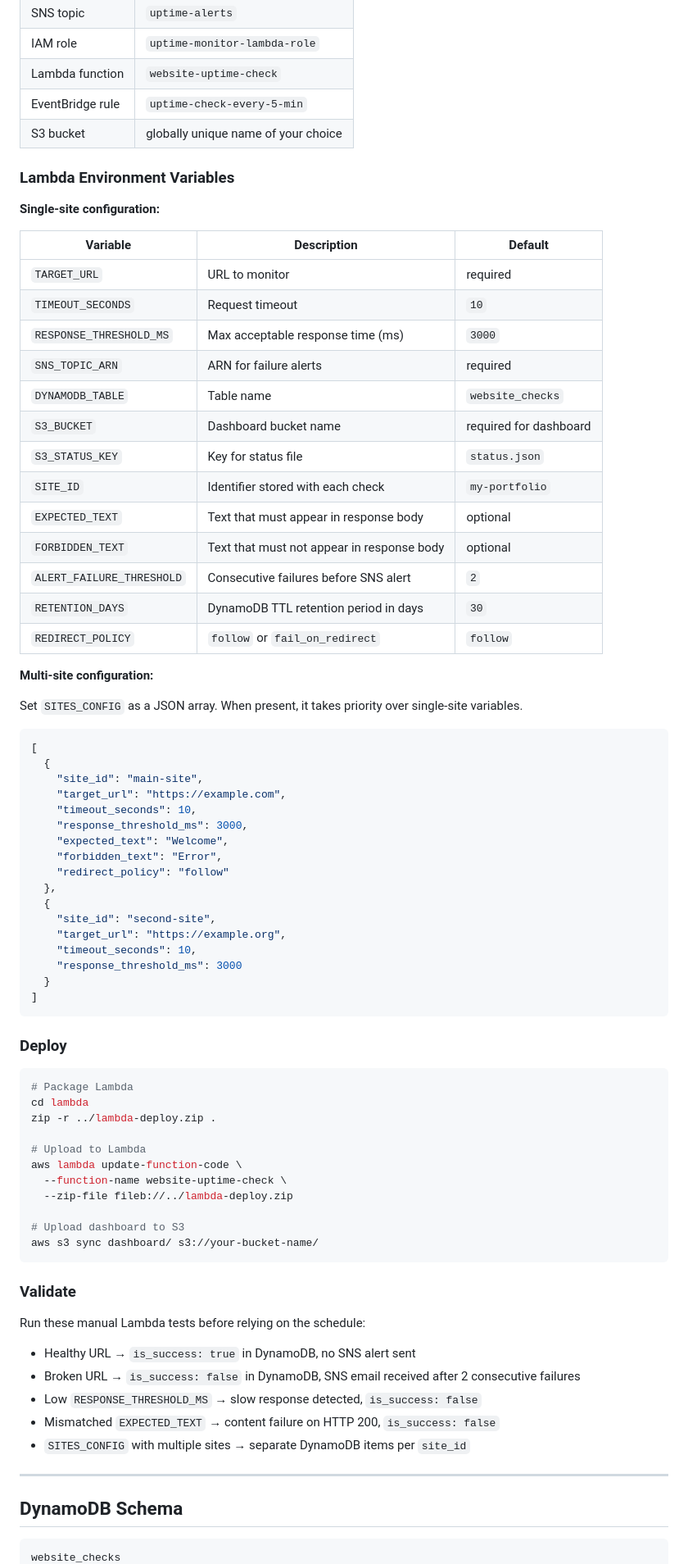
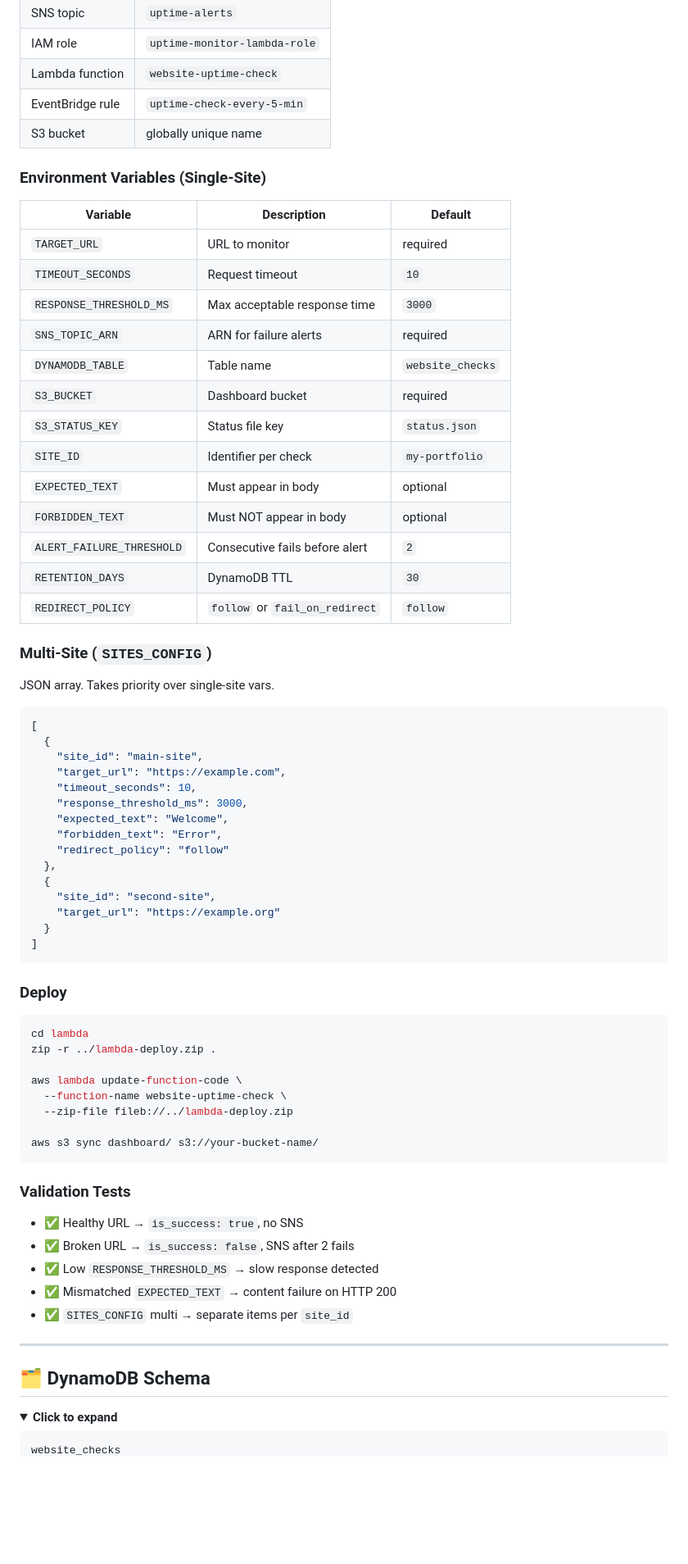
Before and after one commit to amanrai00/website-uptime-monitor, a Markdown page: README.md, the part around one of its changes. Shown at 82% size. GitHub-like rendering; folded sections open; blank space fills up the shorter version.

````diff
--- a/README.md
+++ b/README.md
@@ -140,31 +168,29 @@ Cost stays low because: no always-on compute, S3 static dashboard instead of a h
 | IAM role | `uptime-monitor-lambda-role` |
 | Lambda function | `website-uptime-check` |
 | EventBridge rule | `uptime-check-every-5-min` |
-| S3 bucket | globally unique name of your choice |
+| S3 bucket | globally unique name |
 
-### Lambda Environment Variables
-
-**Single-site configuration:**
+### Environment Variables (Single-Site)
 
 | Variable | Description | Default |
 |---|---|---|
 | `TARGET_URL` | URL to monitor | required |
 | `TIMEOUT_SECONDS` | Request timeout | `10` |
-| `RESPONSE_THRESHOLD_MS` | Max acceptable response time (ms) | `3000` |
+| `RESPONSE_THRESHOLD_MS` | Max acceptable response time | `3000` |
 | `SNS_TOPIC_ARN` | ARN for failure alerts | required |
 | `DYNAMODB_TABLE` | Table name | `website_checks` |
-| `S3_BUCKET` | Dashboard bucket name | required for dashboard |
-| `S3_STATUS_KEY` | Key for status file | `status.json` |
-| `SITE_ID` | Identifier stored with each check | `my-portfolio` |
-| `EXPECTED_TEXT` | Text that must appear in response body | optional |
-| `FORBIDDEN_TEXT` | Text that must not appear in response body | optional |
-| `ALERT_FAILURE_THRESHOLD` | Consecutive failures before SNS alert | `2` |
-| `RETENTION_DAYS` | DynamoDB TTL retention period in days | `30` |
+| `S3_BUCKET` | Dashboard bucket | required |
+| `S3_STATUS_KEY` | Status file key | `status.json` |
+| `SITE_ID` | Identifier per check | `my-portfolio` |
+| `EXPECTED_TEXT` | Must appear in body | optional |
+| `FORBIDDEN_TEXT` | Must NOT appear in body | optional |
+| `ALERT_FAILURE_THRESHOLD` | Consecutive fails before alert | `2` |
+| `RETENTION_DAYS` | DynamoDB TTL | `30` |
 | `REDIRECT_POLICY` | `follow` or `fail_on_redirect` | `follow` |
 
-**Multi-site configuration:**
+### Multi-Site (`SITES_CONFIG`)
 
-Set `SITES_CONFIG` as a JSON array. When present, it takes priority over single-site variables.
+JSON array. Takes priority over single-site vars.
 
 ```json
 [
@@ -179,9 +205,7 @@ Set `SITES_CONFIG` as a JSON array. When present, it takes priority over single-
   },
   {
     "site_id": "second-site",
-    "target_url": "https://example.org",
-    "timeout_seconds": 10,
-    "response_threshold_ms": 3000
+    "target_url": "https://example.org"
   }
 ]
 ```
@@ -189,32 +213,32 @@ Set `SITES_CONFIG` as a JSON array. When present, it takes priority over single-
 ### Deploy
 
 ```bash
-# Package Lambda
 cd lambda
 zip -r ../lambda-deploy.zip .
 
-# Upload to Lambda
 aws lambda update-function-code \
   --function-name website-uptime-check \
   --zip-file fileb://../lambda-deploy.zip
 
-# Upload dashboard to S3
 aws s3 sync dashboard/ s3://your-bucket-name/
 ```
 
-### Validate
+### Validation Tests
 
-Run these manual Lambda tests before relying on the schedule:
+- ✅ Healthy URL → `is_success: true`, no SNS
+- ✅ Broken URL → `is_success: false`, SNS after 2 fails
+- ✅ Low `RESPONSE_THRESHOLD_MS` → slow response detected
+- ✅ Mismatched `EXPECTED_TEXT` → content failure on HTTP 200
+- ✅ `SITES_CONFIG` multi → separate items per `site_id`
 
-- Healthy URL → `is_success: true` in DynamoDB, no SNS alert sent
-- Broken URL → `is_success: false` in DynamoDB, SNS email received after 2 consecutive failures
-- Low `RESPONSE_THRESHOLD_MS` → slow response detected, `is_success: false`
-- Mismatched `EXPECTED_TEXT` → content failure on HTTP 200, `is_success: false`
-- `SITES_CONFIG` with multiple sites → separate DynamoDB items per `site_id`
+</details>
 
------
+---
 
-## DynamoDB Schema
+## 🗂️ DynamoDB Schema
+
+<details>
+<summary><b>Click to expand</b></summary>
 
 ```
 website_checks
````
Also changed, not shown: other parts of README.md (+152 -147 lines).
